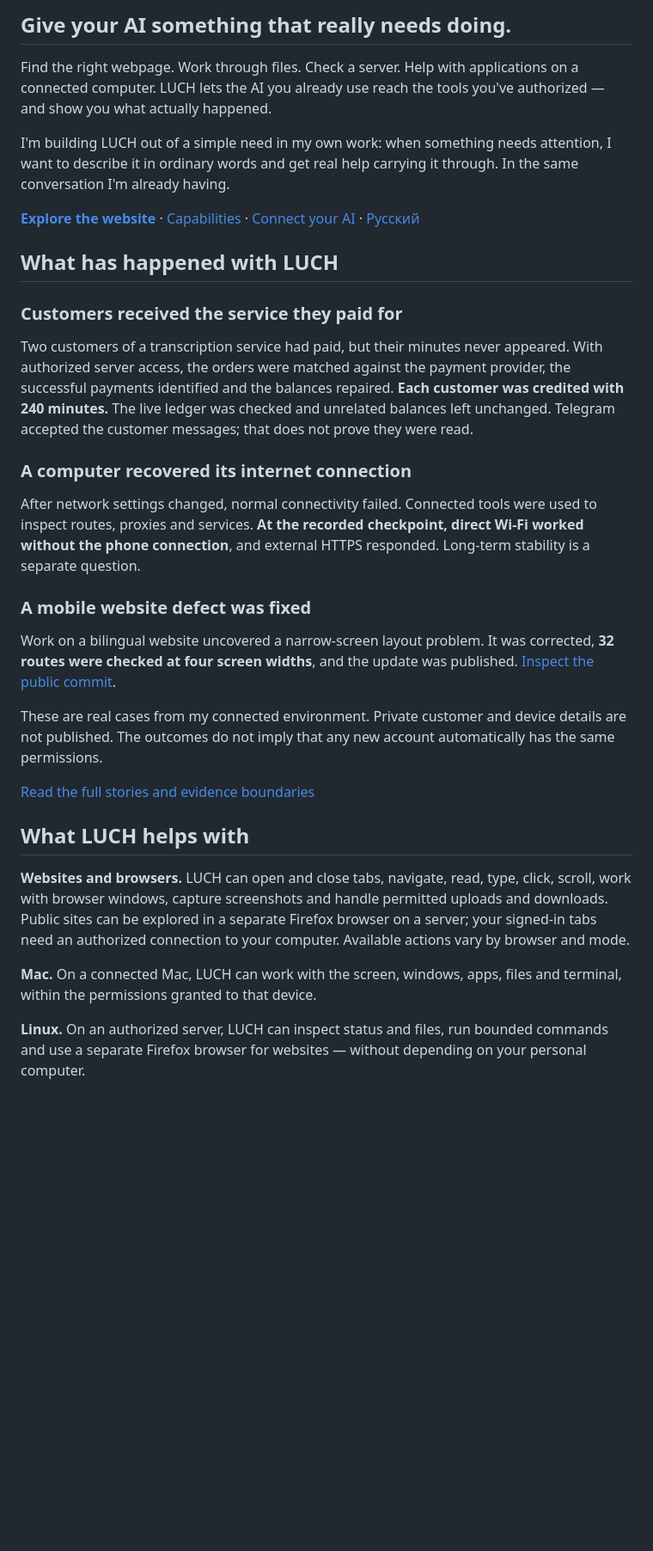
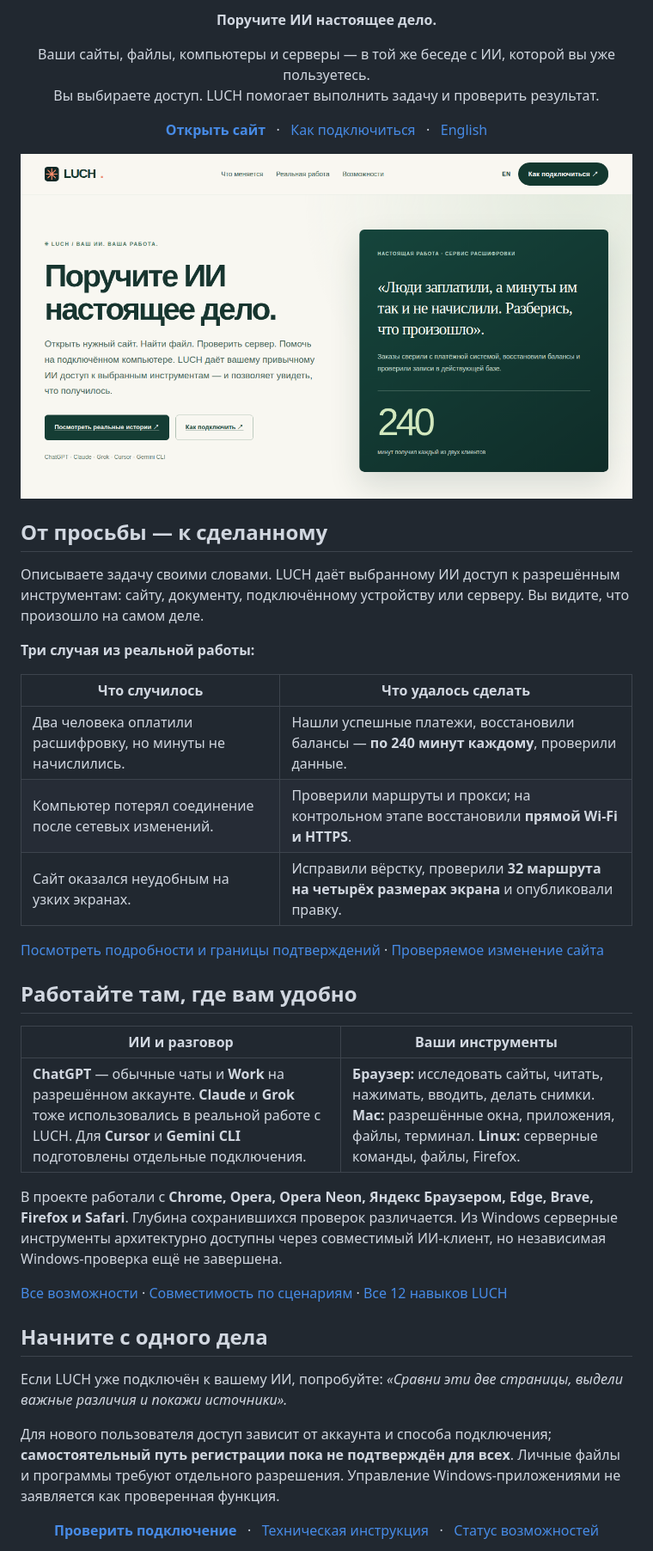
Before and after one commit to lenar2/luch, a Markdown page: README.md, the part around one of its changes. Shown at 86% size. Rendered like a GitHub page; pictures changed too: docs/media/luch-home-ru-20261108.png (added); blank space fills up the shorter version.

```diff
--- a/README.md
+++ b/README.md
@@ -4,35 +6,58 @@
 
-## Give your AI something that really needs doing.
+<p align="center">
+  <strong>Поручите ИИ настоящее дело.</strong>
+</p>
 
-Find the right webpage. Work through files. Check a server. Help with applications on a connected computer. LUCH lets the AI you already use reach the tools you've authorized — and show you what actually happened.
+<p align="center">
+  Ваши сайты, файлы, компьютеры и серверы — в той же беседе с ИИ, которой вы уже пользуетесь.<br>
+  Вы выбираете доступ. LUCH помогает выполнить задачу и проверить результат.
+</p>
 
-I'm building LUCH out of a simple need in my own work: when something needs attention, I want to describe it in ordinary words and get real help carrying it through. In the same conversation I'm already having.
+<p align="center">
+  <a href="https://luch.lenarsalimov.ru/ru/"><strong>Открыть сайт</strong></a>
+  &nbsp; · &nbsp;
+  <a href="https://luch.lenarsalimov.ru/ru/connect/">Как подключиться</a>
+  &nbsp; · &nbsp;
+  <a href="README.en.md">English</a>
+</p>
 
-**[Explore the website](https://luch.lenarsalimov.ru/en/)** · [Capabilities](docs/CAPABILITIES.md) · [Connect your AI](docs/START_HERE.md) · [Русский](README.ru.md)
+[![Настоящий сайт LUCH — главная страница на компьютере](docs/media/luch-home-ru-20261108.png)](https://luch.lenarsalimov.ru/ru/)
 
-## What has happened with LUCH
+## От просьбы — к сделанному
 
-### Customers received the service they paid for
+Описываете задачу своими словами. LUCH даёт выбранному ИИ доступ к разрешённым инструментам: сайту, документу, подключённому устройству или серверу. Вы видите, что произошло на самом деле.
 
-Two customers of a transcription service had paid, but their minutes never appeared. With authorized server access, the orders were matched against the payment provider, the successful payments identified and the balances repaired. **Each customer was credited with 240 minutes.** The live ledger was checked and unrelated balances left unchanged. Telegram accepted the customer messages; that does not prove they were read.
+**Три случая из реальной работы:**
 
-### A computer recovered its internet connection
+| Что случилось | Что удалось сделать |
+| --- | --- |
+| Два человека оплатили расшифровку, но минуты не начислились. | Нашли успешные платежи, восстановили балансы — **по 240 минут каждому**, проверили данные. |
+| Компьютер потерял соединение после сетевых изменений. | Проверили маршруты и прокси; на контрольном этапе восстановили **прямой Wi-Fi и HTTPS**. |
+| Сайт оказался неудобным на узких экранах. | Исправили вёрстку, проверили **32 маршрута на четырёх размерах экрана** и опубликовали правку. |
 
-After network settings changed, normal connectivity failed. Connected tools were used to inspect routes, proxies and services. **At the recorded checkpoint, direct Wi-Fi worked without the phone connection**, and external HTTPS responded. Long-term stability is a separate question.
+[Посмотреть подробности и границы подтверждений](docs/REAL_JOBS.ru.md) · [Проверяемое изменение сайта](https://github.com/lenar2/luch/commit/06daa8d6b89a3dfd65e74628b895879e79a0c931)
 
-### A mobile website defect was fixed
+## Работайте там, где вам удобно
 
-Work on a bilingual website uncovered a narrow-screen layout problem. It was corrected, **32 routes were checked at four screen widths**, and the update was published. [Inspect the public commit](https://github.com/lenar2/luch/commit/06daa8d6b89a3dfd65e74628b895879e79a0c931).
+| ИИ и разговор | Ваши инструменты |
+| --- | --- |
+| **ChatGPT** — обычные чаты и **Work** на разрешённом аккаунте. **Claude** и **Grok** тоже использовались в реальной работе с LUCH. Для **Cursor** и **Gemini CLI** подготовлены отдельные подключения. | **Браузер:** исследовать сайты, читать, нажимать, вводить, делать снимки. **Mac:** разрешённые окна, приложения, файлы, терминал. **Linux:** серверные команды, файлы, Firefox. |
 
-These are real cases from my connected environment. Private customer and device details are not published. The outcomes do not imply that any new account automatically has the same permissions.
+В проекте работали с **Chrome, Opera, Opera Neon, Яндекс Браузером, Edge, Brave, Firefox и Safari**. Глубина сохранившихся проверок различается. Из Windows серверные инструменты архитектурно доступны через совместимый ИИ-клиент, но независимая Windows-проверка ещё не завершена.
 
-[Read the full stories and evidence boundaries](docs/REAL_JOBS.md)
+[Все возможности](docs/CAPABILITIES.ru.md) · [Совместимость по сценариям](docs/COMPATIBILITY.ru.md) · [Все 12 навыков LUCH](docs/CAPABILITIES.ru.md)
 
-## What LUCH helps with
+## Начните с одного дела
 
-**Websites and browsers.** LUCH can open and close tabs, navigate, read, type, click, scroll, work with browser windows, capture screenshots and handle permitted uploads and downloads. Public sites can be explored in a separate Firefox browser on a server; your signed-in tabs need an authorized connection to your computer. Available actions vary by browser and mode.
+Если LUCH уже подключён к вашему ИИ, попробуйте: *«Сравни эти две страницы, выдели важные различия и покажи источники».*
 
-**Mac.** On a connected Mac, LUCH can work with the screen, windows, apps, files and terminal, within the permissions granted to that device.
+Для нового пользователя доступ зависит от аккаунта и способа подключения; **самостоятельный путь регистрации пока не подтверждён для всех**. Личные файлы и программы требуют отдельного разрешения. Управление Windows-приложениями не заявляется как проверенная функция.
 
-**Linux.** On an authorized server, LUCH can inspect status and files, run bounded commands and use a separate Firefox browser for websites — without depending on your personal computer.
+<p align="center">
+  <a href="https://luch.lenarsalimov.ru/ru/connect/"><strong>Проверить подключение</strong></a>
+  &nbsp; · &nbsp;
+  <a href="docs/START_HERE.ru.md">Техническая инструкция</a>
+  &nbsp; · &nbsp;
+  <a href="https://luch.lenarsalimov.ru/ru/status/">Статус возможностей</a>
+</p>
 
```
Also changed, not shown: other parts of README.md (+5 -25 lines), README.en.md (added, +64 -0 lines), README.ru.md (+45 -42 lines), docs/media/luch-home-en-20261108.png (added).
